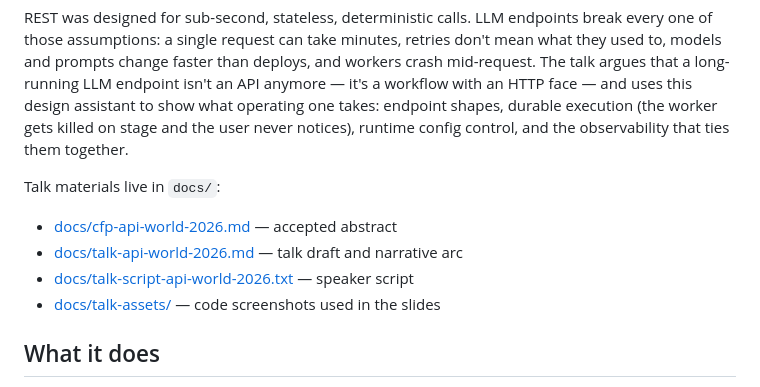
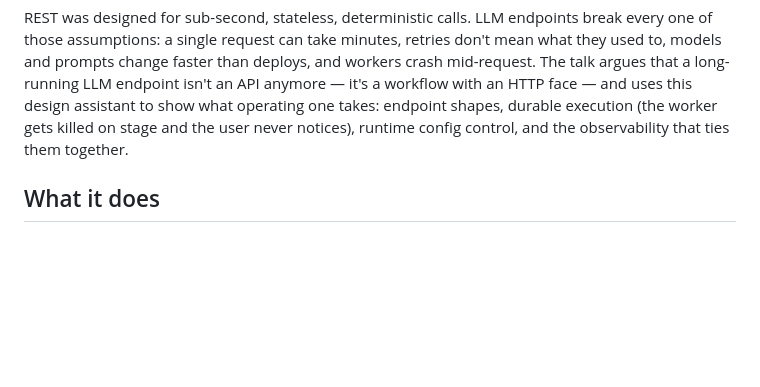
Before and after one commit to arober39/decor-agent, a Markdown page: README.md, the part around the change. Drawn GitHub-style; blank space fills up the shorter version.

Commit message:
Remove talk materials list from README
Co-Authored-By: Claude Fable 5.1 <noreply@anthropic.com>

```diff
--- a/README.md
+++ b/README.md
@@ -13,13 +13,6 @@ This repo is the live demo for **"When Your API Call Takes Five Minutes: An Oper
 📑 **Slides:** [Google Slides](https://docs.google.com/presentation/d/1wY9MWtNY10n6h-kFuoQoeh-DqdpwlPK_VbWExSertzE/edit?usp=sharing)
 
 REST was designed for sub-second, stateless, deterministic calls. LLM endpoints break every one of those assumptions: a single request can take minutes, retries don't mean what they used to, models and prompts change faster than deploys, and workers crash mid-request. The talk argues that a long-running LLM endpoint isn't an API anymore — it's a workflow with an HTTP face — and uses this design assistant to show what operating one takes: endpoint shapes, durable execution (the worker gets killed on stage and the user never notices), runtime config control, and the observability that ties them together.
-
-Talk materials live in `docs/`:
-
-- [docs/cfp-api-world-2026.md](docs/cfp-api-world-2026.md) — accepted abstract
-- [docs/talk-api-world-2026.md](docs/talk-api-world-2026.md) — talk draft and narrative arc
-- [docs/talk-script-api-world-2026.txt](docs/talk-script-api-world-2026.txt) — speaker script
-- [docs/talk-assets/](docs/talk-assets/) — code screenshots used in the slides
 
 ## What it does
 
```
